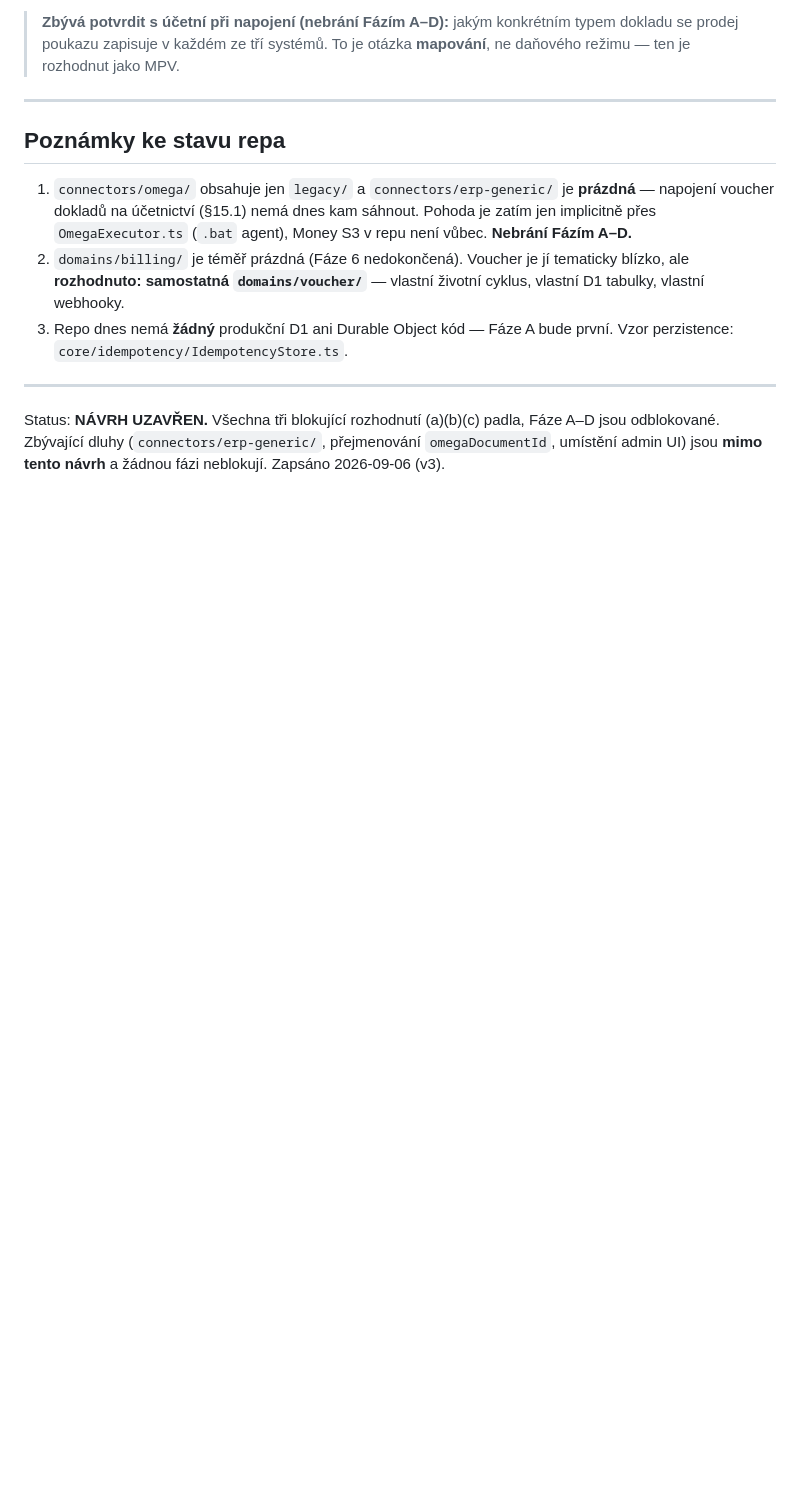
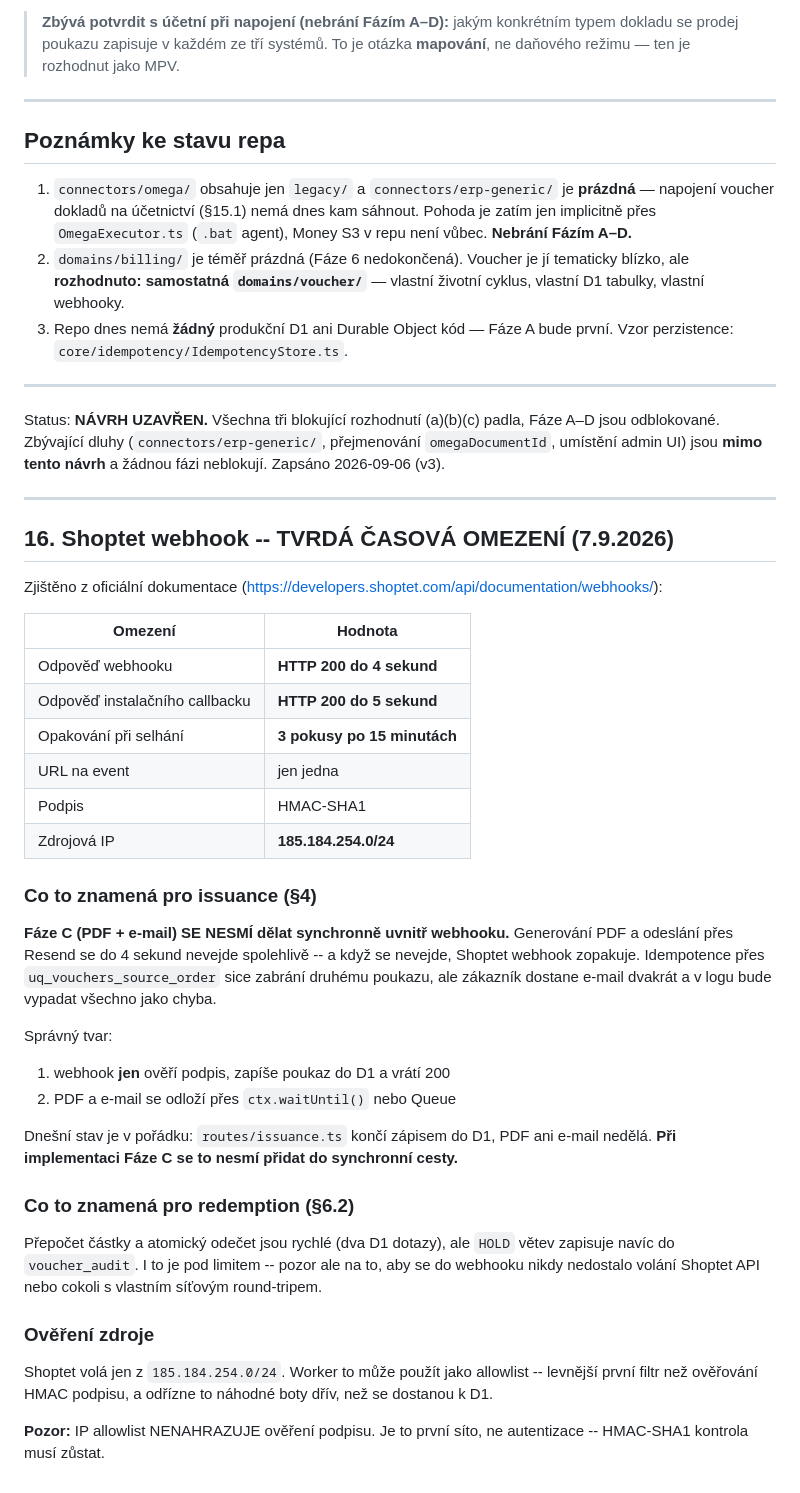
Before and after one commit to L-Code-Dynamics-Dev/nexus, a Markdown page: docs/design-proposals/Digital-Voucher.md, the part around the change. GitHub-like rendering; blank space fills up the shorter version.

Commit message:
docs(voucher): tvrdá časová omezení Shoptet webhooků (§16)
Zjištěno z oficiální dokumentace při hledání sandboxu:
- webhook musí vrátit HTTP 200 do 4 sekund, instalační callback do 5
- při selhání 3 pokusy po 15 minutách
- Shoptet volá jen z IP 185.184.254.0/24, podpis HMAC-SHA1

DŮSLEDEK PRO FÁZI C: PDF a e-mail se NESMÍ dělat synchronně uvnitř
webhooku -- do 4 s se to spolehlivě nevejde a Shoptet by webhook zopakoval.
Idempotence přes uq_vouchers_source_order sice zabrání druhému poukazu,
ale zákazník by dostal e-mail dvakrát.

Dnešní stav je v pořádku: routes/issuance.ts končí zápisem do D1.
Zapsáno jako varování, aby se to při implementaci Fáze C nepřidalo
do synchronní cesty -- patří do ctx.waitUntil() nebo Queue.

IP allowlist je levný první filtr, ale NENAHRAZUJE HMAC ověření.

Co-Authored-By: Claude Opus 5 (1M context) <noreply@anthropic.com>

```diff
--- a/docs/design-proposals/Digital-Voucher.md
+++ b/docs/design-proposals/Digital-Voucher.md
@@ -622,3 +622,51 @@ Fáze A–D jsou odblokované. Zbývající dluhy (`connectors/erp-generic/`,
 přejmenování `omegaDocumentId`, umístění admin UI) jsou **mimo tento návrh**
 a žádnou fázi neblokují.
 Zapsáno 2026-09-06 (v3).
+
+---
+
+## 16. Shoptet webhook -- TVRDÁ ČASOVÁ OMEZENÍ (7.9.2026)
+
+Zjištěno z oficiální dokumentace
+(https://developers.shoptet.com/api/documentation/webhooks/):
+
+| Omezení | Hodnota |
+|---|---|
+| Odpověď webhooku | **HTTP 200 do 4 sekund** |
+| Odpověď instalačního callbacku | **HTTP 200 do 5 sekund** |
+| Opakování při selhání | **3 pokusy po 15 minutách** |
+| URL na event | jen jedna |
+| Podpis | HMAC-SHA1 |
+| Zdrojová IP | **185.184.254.0/24** |
+
+### Co to znamená pro issuance (§4)
+
+**Fáze C (PDF + e-mail) SE NESMÍ dělat synchronně uvnitř webhooku.**
+Generování PDF a odeslání přes Resend se do 4 sekund nevejde spolehlivě --
+a když se nevejde, Shoptet webhook zopakuje. Idempotence přes
+`uq_vouchers_source_order` sice zabrání druhému poukazu, ale zákazník
+dostane e-mail dvakrát a v logu bude vypadat všechno jako chyba.
+
+Správný tvar:
+1. webhook **jen** ověří podpis, zapíše poukaz do D1 a vrátí 200
+2. PDF a e-mail se odloží přes `ctx.waitUntil()` nebo Queue
+
+Dnešní stav je v pořádku: `routes/issuance.ts` končí zápisem do D1,
+PDF ani e-mail nedělá. **Při implementaci Fáze C se to nesmí přidat
+do synchronní cesty.**
+
+### Co to znamená pro redemption (§6.2)
+
+Přepočet částky a atomický odečet jsou rychlé (dva D1 dotazy), ale
+`HOLD` větev zapisuje navíc do `voucher_audit`. I to je pod limitem --
+pozor ale na to, aby se do webhooku nikdy nedostalo volání Shoptet API
+nebo cokoli s vlastním síťovým round-tripem.
+
+### Ověření zdroje
+
+Shoptet volá jen z `185.184.254.0/24`. Worker to může použít jako
+allowlist -- levnější první filtr než ověřování HMAC podpisu, a odřízne
+to náhodné boty dřív, než se dostanou k D1.
+
+**Pozor:** IP allowlist NENAHRAZUJE ověření podpisu. Je to první síto,
+ne autentizace -- HMAC-SHA1 kontrola musí zůstat.
```
